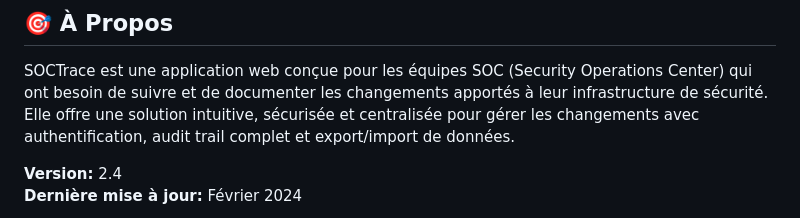
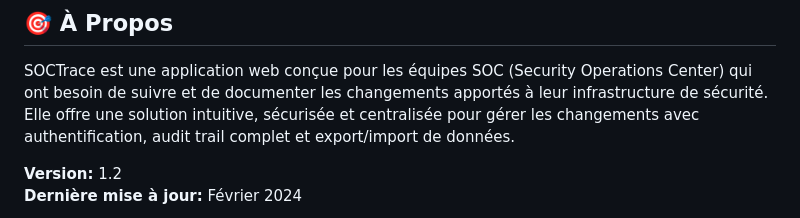
Before and after one commit to julbo250/SOCTrace, a Markdown page: README.md, the part around one of its changes. GitHub-like rendering.

Commit message:
Change version number in README
Updated the version number from 2.4 to 1.2 in the README.

```diff
--- a/README.md
+++ b/README.md
@@ -26,5 +26,5 @@
 
 SOCTrace est une application web conçue pour les équipes SOC (Security Operations Center) qui ont besoin de suivre et de documenter les changements apportés à leur infrastructure de sécurité. Elle offre une solution intuitive, sécurisée et centralisée pour gérer les changements avec authentification, audit trail complet et export/import de données.
 
-**Version:** 2.4
+**Version:** 1.2
 **Dernière mise à jour:** Février 2024
```
Also changed, not shown: other parts of README.md (+2 -0 lines).
